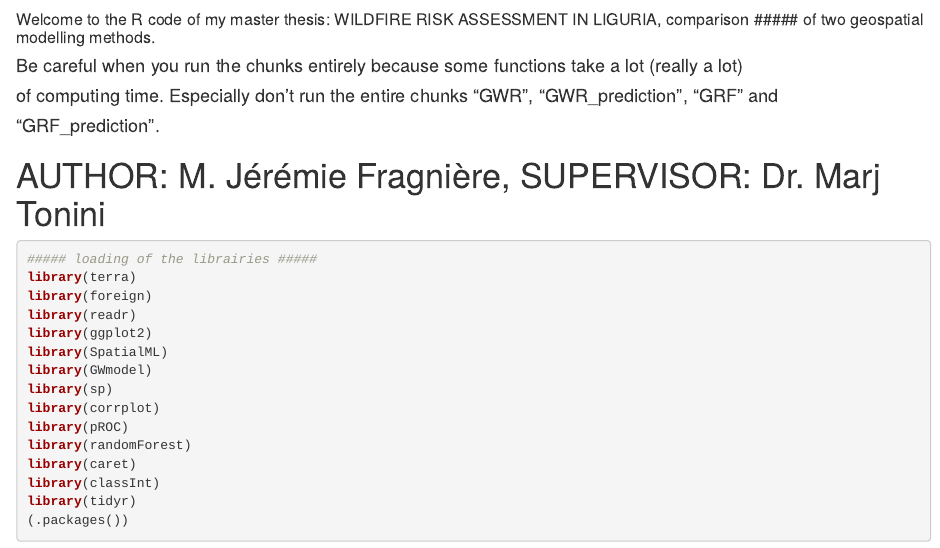
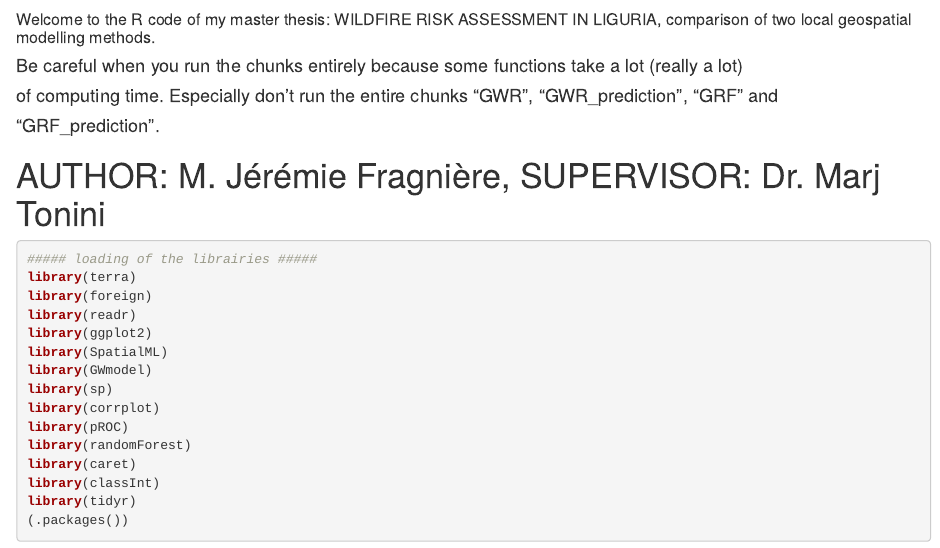
Before and after one commit to jejefragniere/PDM_code, an R Markdown document (Code.Rmd): the page in a window 1100 px wide, from its top. Rendered offline with R 4.5, knitr and Pandoc, with nearby package versions.

Commit message:
Code.Rmd

```diff
--- a/Code.Rmd
+++ b/Code.Rmd
@@ -4,7 +4,7 @@ output:
   html_document: default
   pdf_document: default
 ---
-##### Welcome to the R code of my master thesis: WILDFIRE RISK ASSESSMENT IN LIGURIA, comparison ##### of two geospatial modelling methods.
+##### Welcome to the R code of my master thesis: WILDFIRE RISK ASSESSMENT IN LIGURIA, comparison of two local geospatial modelling methods.
 
 #### Be careful when you run the chunks entirely because some functions take a lot (really a lot)
 #### of computing time. Especially don't run the entire chunks "GWR", "GWR_prediction", "GRF" and
```
